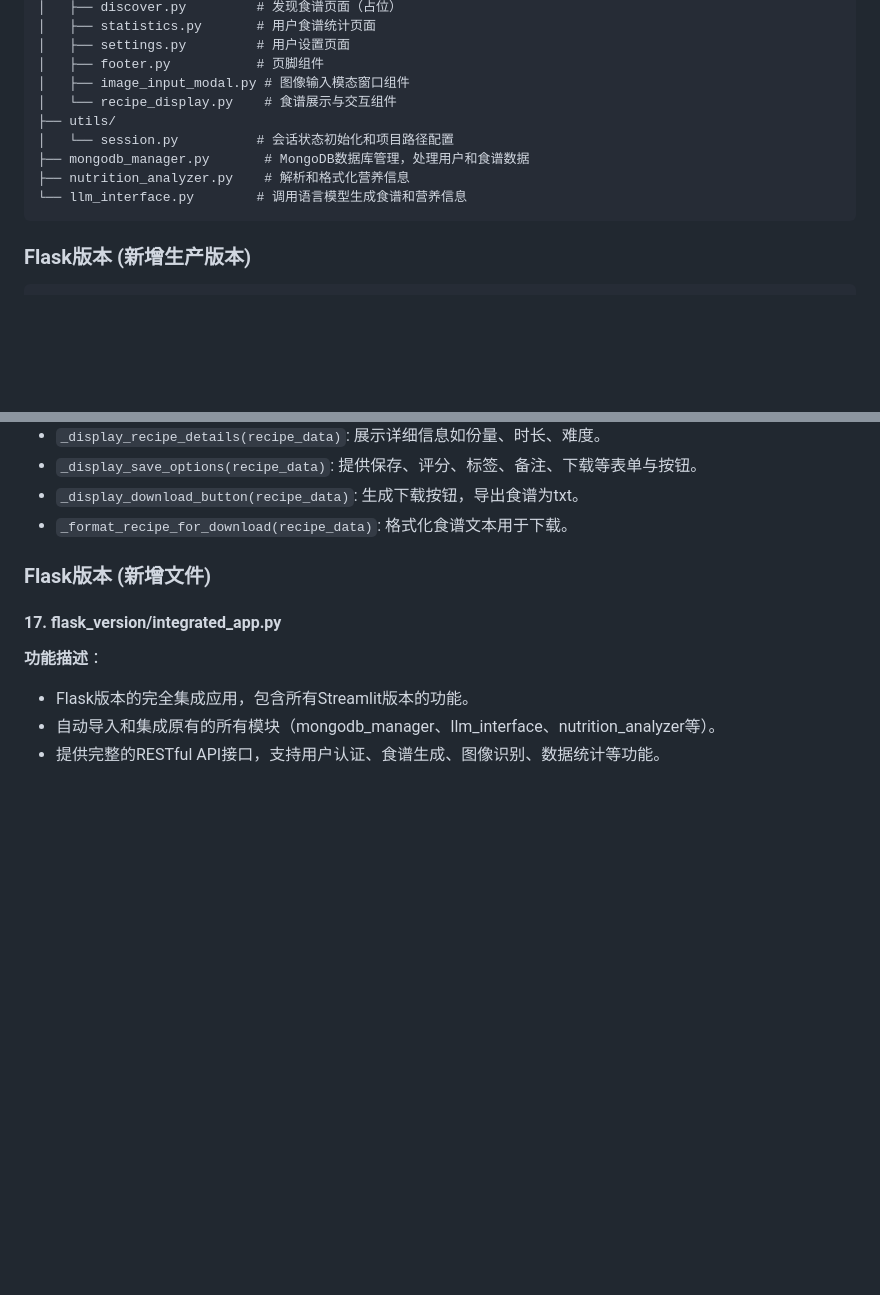
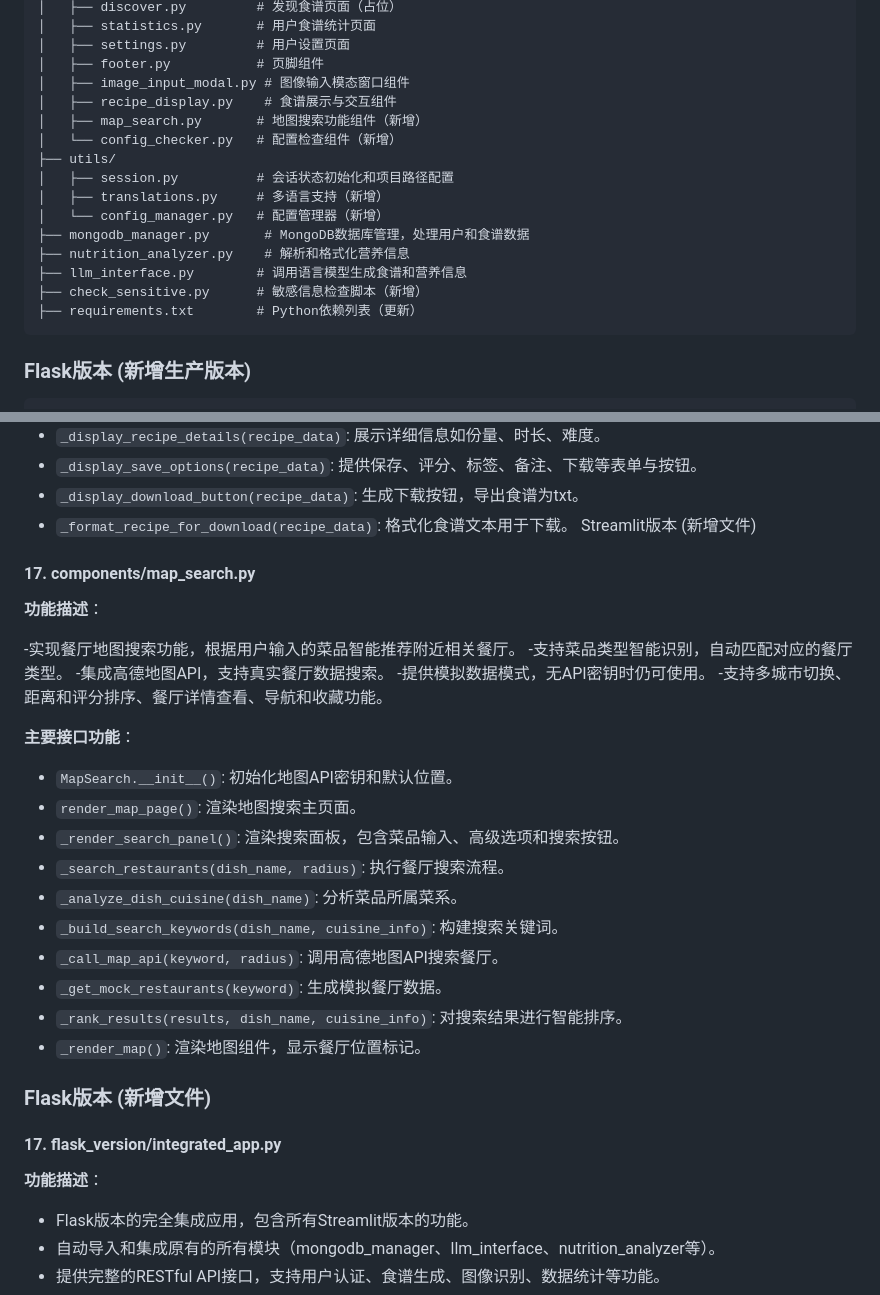
Before and after one commit to PHO277/recipeSSTC, a Markdown page: 项目结构文档.markdown, 2 parts joined by grey strips. GitHub-like rendering; blank space fills up the shorter version.

````diff
--- a/项目结构文档.markdown
+++ b/项目结构文档.markdown
@@ -26,12 +26,18 @@ recipe_generator/
 │   ├── settings.py         # 用户设置页面
 │   ├── footer.py           # 页脚组件
 │   ├── image_input_modal.py # 图像输入模态窗口组件
-│   └── recipe_display.py    # 食谱展示与交互组件
+│   ├── recipe_display.py    # 食谱展示与交互组件
+│   ├── map_search.py       # 地图搜索功能组件（新增）
+│   └── config_checker.py   # 配置检查组件（新增）
 ├── utils/
-│   └── session.py          # 会话状态初始化和项目路径配置
+│   ├── session.py          # 会话状态初始化和项目路径配置
+│   ├── translations.py     # 多语言支持（新增）
+│   └── config_manager.py   # 配置管理器（新增）
 ├── mongodb_manager.py       # MongoDB数据库管理，处理用户和食谱数据
 ├── nutrition_analyzer.py    # 解析和格式化营养信息
-└── llm_interface.py        # 调用语言模型生成食谱和营养信息
+├── llm_interface.py        # 调用语言模型生成食谱和营养信息
+├── check_sensitive.py      # 敏感信息检查脚本（新增）
+├── requirements.txt        # Python依赖列表（更新）
 ```
 ### Flask版本 (新增生产版本)
 ```
@@ -185,7 +191,28 @@ flask_version/
 - `_display_save_options(recipe_data)`: 提供保存、评分、标签、备注、下载等表单与按钮。
 - `_display_download_button(recipe_data)`: 生成下载按钮，导出食谱为txt。
 - `_format_recipe_for_download(recipe_data)`: 格式化食谱文本用于下载。
+Streamlit版本 (新增文件)
+#### 17. components/map_search.py
+**功能描述**：
 
+-实现餐厅地图搜索功能，根据用户输入的菜品智能推荐附近相关餐厅。
+-支持菜品类型智能识别，自动匹配对应的餐厅类型。
+-集成高德地图API，支持真实餐厅数据搜索。
+-提供模拟数据模式，无API密钥时仍可使用。
+-支持多城市切换、距离和评分排序、餐厅详情查看、导航和收藏功能。
+
+**主要接口功能**：
+
+- `MapSearch.__init__()`: 初始化地图API密钥和默认位置。
+- `render_map_page()`: 渲染地图搜索主页面。
+- `_render_search_panel()`: 渲染搜索面板，包含菜品输入、高级选项和搜索按钮。
+- `_search_restaurants(dish_name, radius)`: 执行餐厅搜索流程。
+- `_analyze_dish_cuisine(dish_name)`: 分析菜品所属菜系。
+- `_build_search_keywords(dish_name, cuisine_info)`: 构建搜索关键词。
+- `_call_map_api(keyword, radius)`: 调用高德地图API搜索餐厅。
+- `_get_mock_restaurants(keyword)`: 生成模拟餐厅数据。
+- `_rank_results(results, dish_name, cuisine_info)`: 对搜索结果进行智能排序。
+- `_render_map()`: 渲染地图组件，显示餐厅位置标记。
 ### Flask版本 (新增文件)
 
 #### 17. flask_version/integrated_app.py
````
